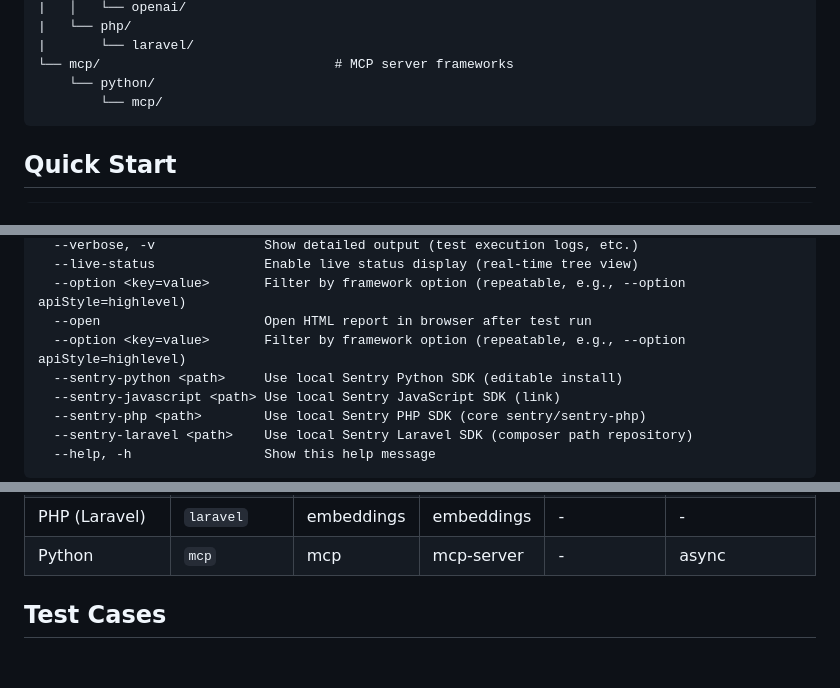
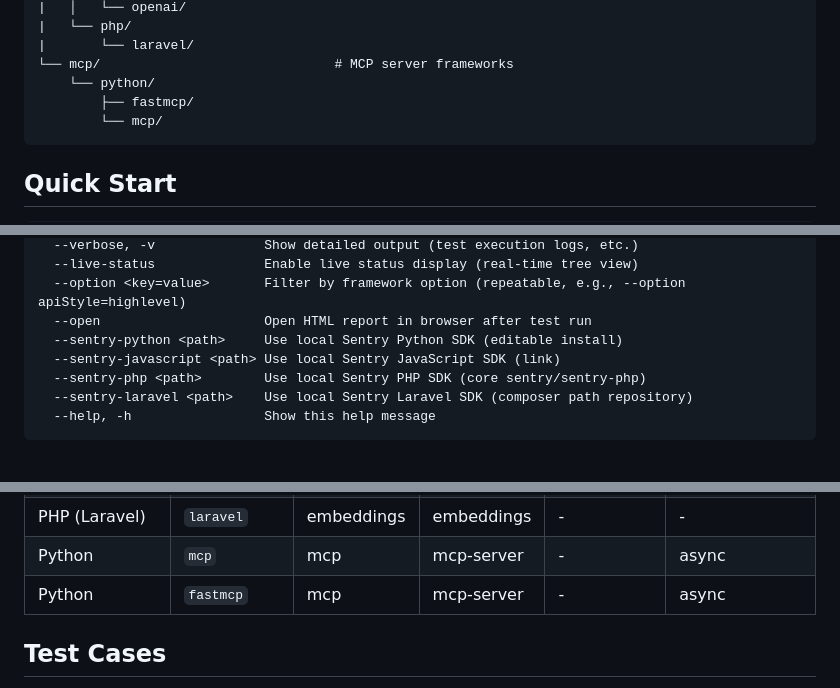
Before and after one commit to getsentry/testing-ai-sdk-integrations, a Markdown page: CLAUDE.md, 3 parts joined by grey strips. Drawn GitHub-style; blank space fills up the shorter version.

````diff
--- a/CLAUDE.md
+++ b/CLAUDE.md
@@ -166,6 +166,7 @@ src/runner/templates/
 |       └── laravel/
 └── mcp/                              # MCP server frameworks
     └── python/
+        ├── fastmcp/
         └── mcp/
 ```
 
@@ -244,7 +245,6 @@ Options:
   --live-status              Enable live status display (real-time tree view)
   --option <key=value>       Filter by framework option (repeatable, e.g., --option apiStyle=highlevel)
   --open                     Open HTML report in browser after test run
-  --option <key=value>       Filter by framework option (repeatable, e.g., --option apiStyle=highlevel)
   --sentry-python <path>     Use local Sentry Python SDK (editable install)
   --sentry-javascript <path> Use local Sentry JavaScript SDK (link)
   --sentry-php <path>        Use local Sentry PHP SDK (core sentry/sentry-php)
@@ -335,6 +335,7 @@ TestDefinition (TypeScript)  +  Framework Template (Nunjucks)
 | Cloudflare Workers | `vercel`       | embeddings | embeddings | -      | -               |
 | PHP (Laravel)     | `laravel`       | embeddings | embeddings | -      | -               |
 | Python            | `mcp`           | mcp        | mcp-server | -      | async           |
+| Python            | `fastmcp`       | mcp        | mcp-server | -      | async           |
 
 ## Test Cases
 
````
Also changed, not shown: docs/ARCHITECTURE.md (+14 -5 lines), 1 other file.
